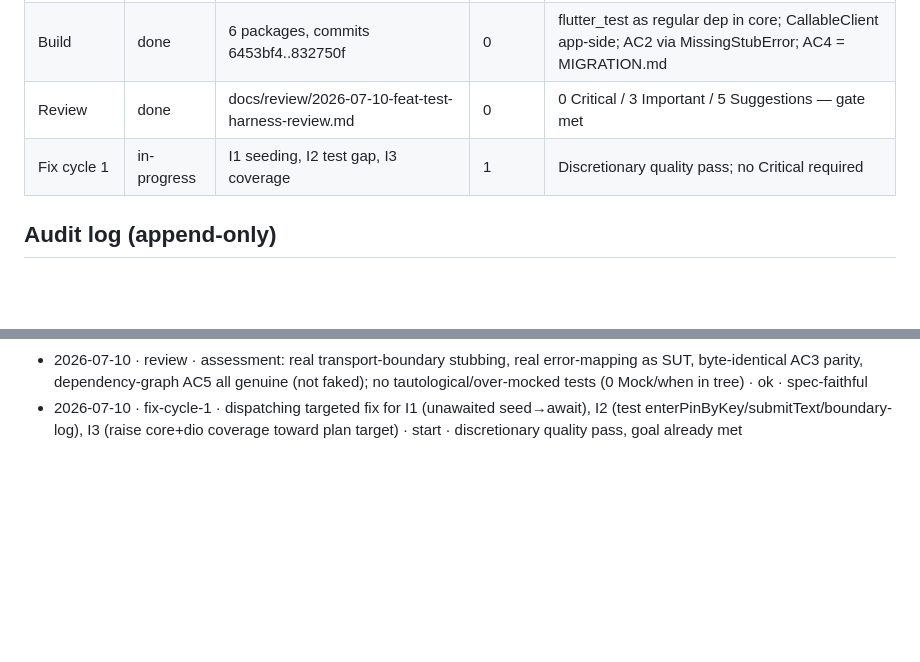
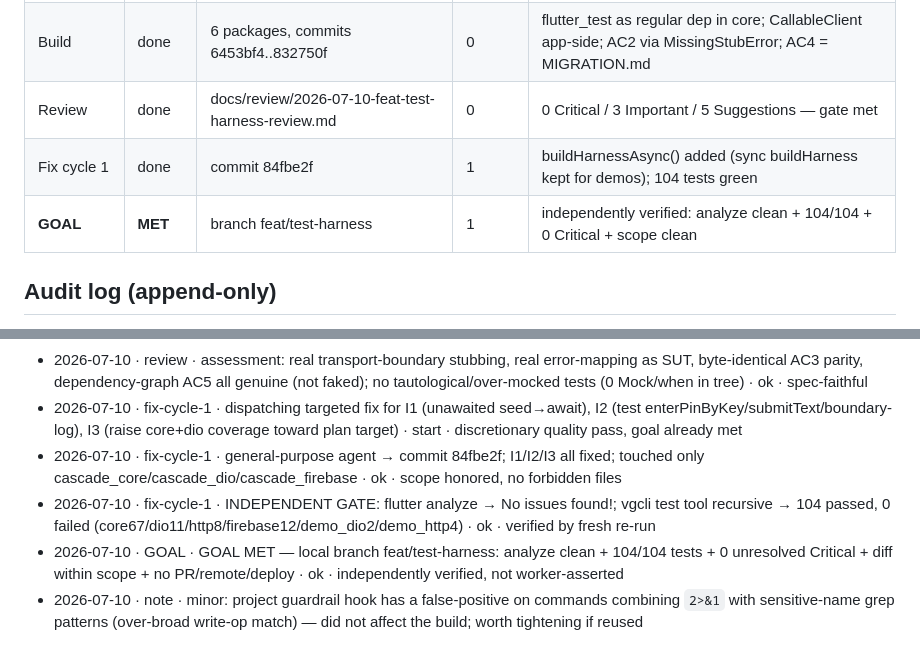
Before and after one commit to Shalomka/cascade_test, a Markdown page: docs/.wingspan-run.md, 2 parts joined by grey strips. Drawn GitHub-style; blank space fills up the shorter version.

Commit message:
docs: decision log + ledger — GOAL MET

```diff
--- a/docs/.wingspan-run.md
+++ b/docs/.wingspan-run.md
@@ -35,7 +35,8 @@ local-branch-only). No merge, no deploy, no push to a remote.
 | Plan | done | docs/plan/2026-07-10-feat-...-plan.md (855 ln, 106 paths) | 0 | Hand-roll dio adapter (drop charlatan); AC4 = compat docs only; CallableClient facade |
 | Build | done | 6 packages, commits 6453bf4..832750f | 0 | flutter_test as regular dep in core; CallableClient app-side; AC2 via MissingStubError; AC4 = MIGRATION.md |
 | Review | done | docs/review/2026-07-10-feat-test-harness-review.md | 0 | 0 Critical / 3 Important / 5 Suggestions — gate met |
-| Fix cycle 1 | in-progress | I1 seeding, I2 test gap, I3 coverage | 1 | Discretionary quality pass; no Critical required |
+| Fix cycle 1 | done | commit 84fbe2f | 1 | buildHarnessAsync() added (sync buildHarness kept for demos); 104 tests green |
+| **GOAL** | **MET** | branch feat/test-harness | 1 | independently verified: analyze clean + 104/104 + 0 Critical + scope clean |
 
 ## Audit log (append-only)
 
@@ -55,3 +56,7 @@ local-branch-only). No merge, no deploy, no push to a remote.
 - 2026-07-10 · review · wingspan-stage-worker (max) → docs/review/2026-07-10-feat-test-harness-review.md (167 ln) · ok · 0 Critical / 3 Important / 5 Suggestions; gate (0 unresolved Critical) MET; verified by grep 'Critical (0)'
 - 2026-07-10 · review · assessment: real transport-boundary stubbing, real error-mapping as SUT, byte-identical AC3 parity, dependency-graph AC5 all genuine (not faked); no tautological/over-mocked tests (0 Mock/when in tree) · ok · spec-faithful
 - 2026-07-10 · fix-cycle-1 · dispatching targeted fix for I1 (unawaited seed→await), I2 (test enterPinByKey/submitText/boundary-log), I3 (raise core+dio coverage toward plan target) · start · discretionary quality pass, goal already met
+- 2026-07-10 · fix-cycle-1 · general-purpose agent → commit 84fbe2f; I1/I2/I3 all fixed; touched only cascade_core/cascade_dio/cascade_firebase · ok · scope honored, no forbidden files
+- 2026-07-10 · fix-cycle-1 · INDEPENDENT GATE: flutter analyze → No issues found!; vgcli test tool recursive → 104 passed, 0 failed (core67/dio11/http8/firebase12/demo_dio2/demo_http4) · ok · verified by fresh re-run
+- 2026-07-10 · GOAL · GOAL MET — local branch feat/test-harness: analyze clean + 104/104 tests + 0 unresolved Critical + diff within scope + no PR/remote/deploy · ok · independently verified, not worker-asserted
+- 2026-07-10 · note · minor: project guardrail hook has a false-positive on commands combining `2>&1` with sensitive-name grep patterns (over-broad write-op match) — did not affect the build; worth tightening if reused
```
Also changed, not shown: docs/DECISION_LOG.md (added, +72 -0 lines).
